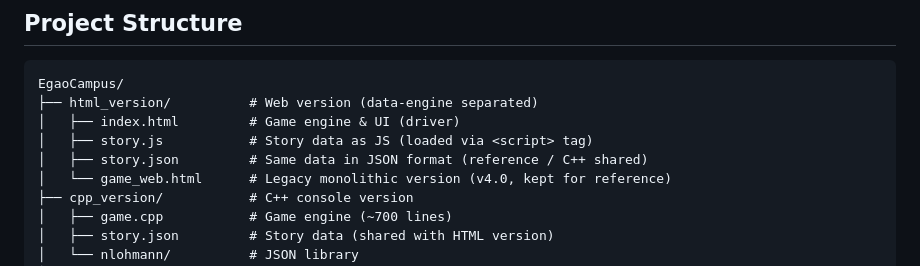
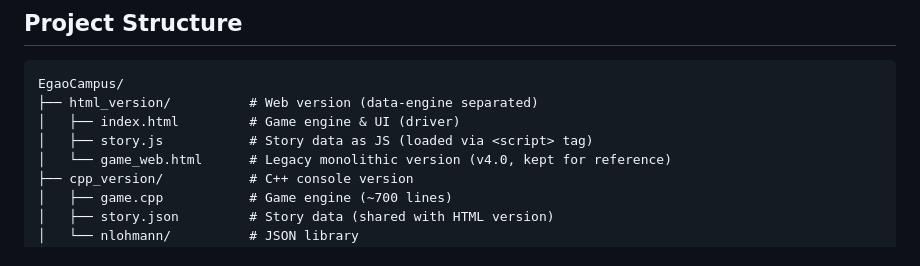
Before and after one commit to zegreen-Z/EgaoCampus, a Markdown page: README.md, the part around the change. GitHub-like rendering.

Commit message:
Remove story.json reference from README
Removed reference to story.json in the HTML version section.

```diff
--- a/README.md
+++ b/README.md
@@ -50,7 +50,6 @@ EgaoCampus/
 ├── html_version/          # Web version (data-engine separated)
 │   ├── index.html         # Game engine & UI (driver)
 │   ├── story.js           # Story data as JS (loaded via <script> tag)
-│   ├── story.json         # Same data in JSON format (reference / C++ shared)
 │   └── game_web.html      # Legacy monolithic version (v4.0, kept for reference)
 ├── cpp_version/           # C++ console version
 │   ├── game.cpp           # Game engine (~700 lines)
```
